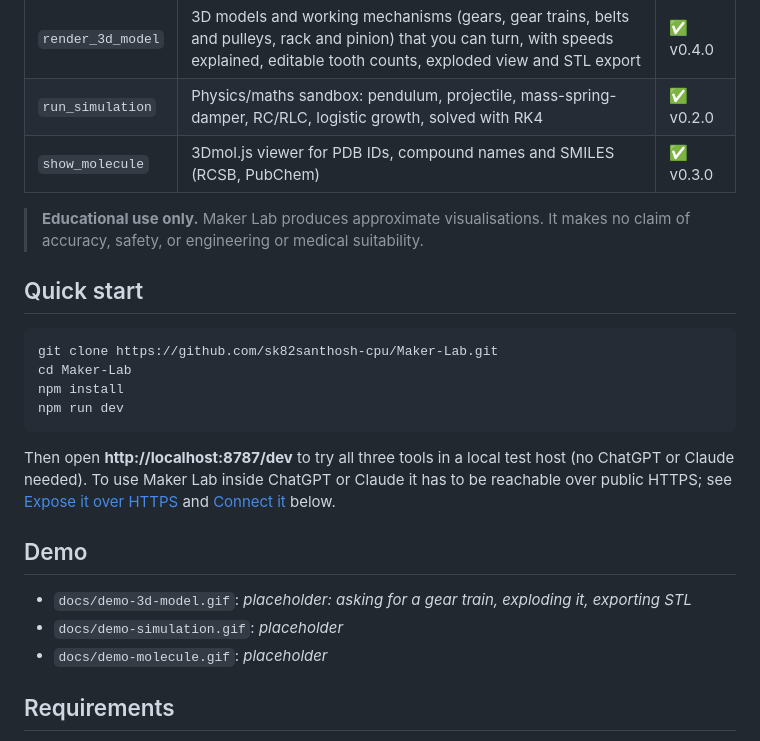
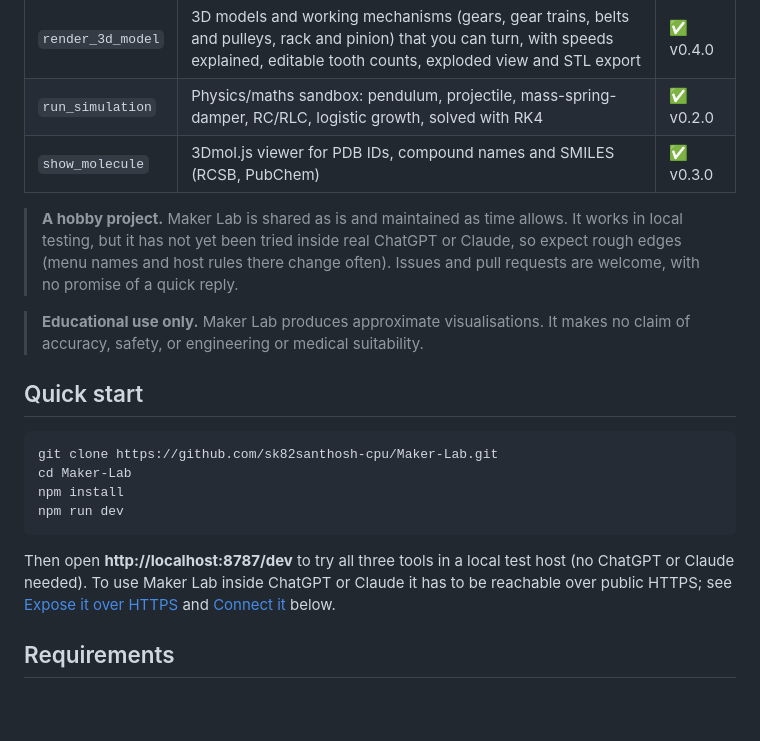
Before and after one commit to Aryan-sk6/Maker-Lab, a Markdown page: README.md, the part around the change. Rendered like a GitHub page; blank space fills up the shorter version.

Commit message:
README: drop demo placeholders, add hobby-project note
Co-Authored-By: Claude Sonnet 5.5 <noreply@anthropic.com>

````diff
--- a/README.md
+++ b/README.md
@@ -7,6 +7,8 @@ An MCP server with interactive widgets for ChatGPT and Claude, built on the open
 | `render_3d_model` | 3D models and working mechanisms (gears, gear trains, belts and pulleys, rack and pinion) that you can turn, with speeds explained, editable tooth counts, exploded view and STL export | ✅ v0.4.0 |
 | `run_simulation` | Physics/maths sandbox: pendulum, projectile, mass-spring-damper, RC/RLC, logistic growth, solved with RK4 | ✅ v0.2.0 |
 | `show_molecule` | 3Dmol.js viewer for PDB IDs, compound names and SMILES (RCSB, PubChem) | ✅ v0.3.0 |
+
+> **A hobby project.** Maker Lab is shared as is and maintained as time allows. It works in local testing, but it has not yet been tried inside real ChatGPT or Claude, so expect rough edges (menu names and host rules there change often). Issues and pull requests are welcome, with no promise of a quick reply.
 
 > **Educational use only.** Maker Lab produces approximate visualisations. It makes no claim of accuracy, safety, or engineering or medical suitability.
 
@@ -20,13 +22,6 @@ npm run dev
 ```
 
 Then open **http://localhost:8787/dev** to try all three tools in a local test host (no ChatGPT or Claude needed). To use Maker Lab inside ChatGPT or Claude it has to be reachable over public HTTPS; see [Expose it over HTTPS](#expose-it-over-https-tunnel) and [Connect it](#connect-it) below.
-
-## Demo
-
-<!-- Replace with 30-second recordings once available. -->
-- `docs/demo-3d-model.gif`: *placeholder: asking for a gear train, exploding it, exporting STL*
-- `docs/demo-simulation.gif`: *placeholder*
-- `docs/demo-molecule.gif`: *placeholder*
 
 ## Requirements
 
````
Also changed, not shown: CHANGELOG.md (+3 -0 lines).
